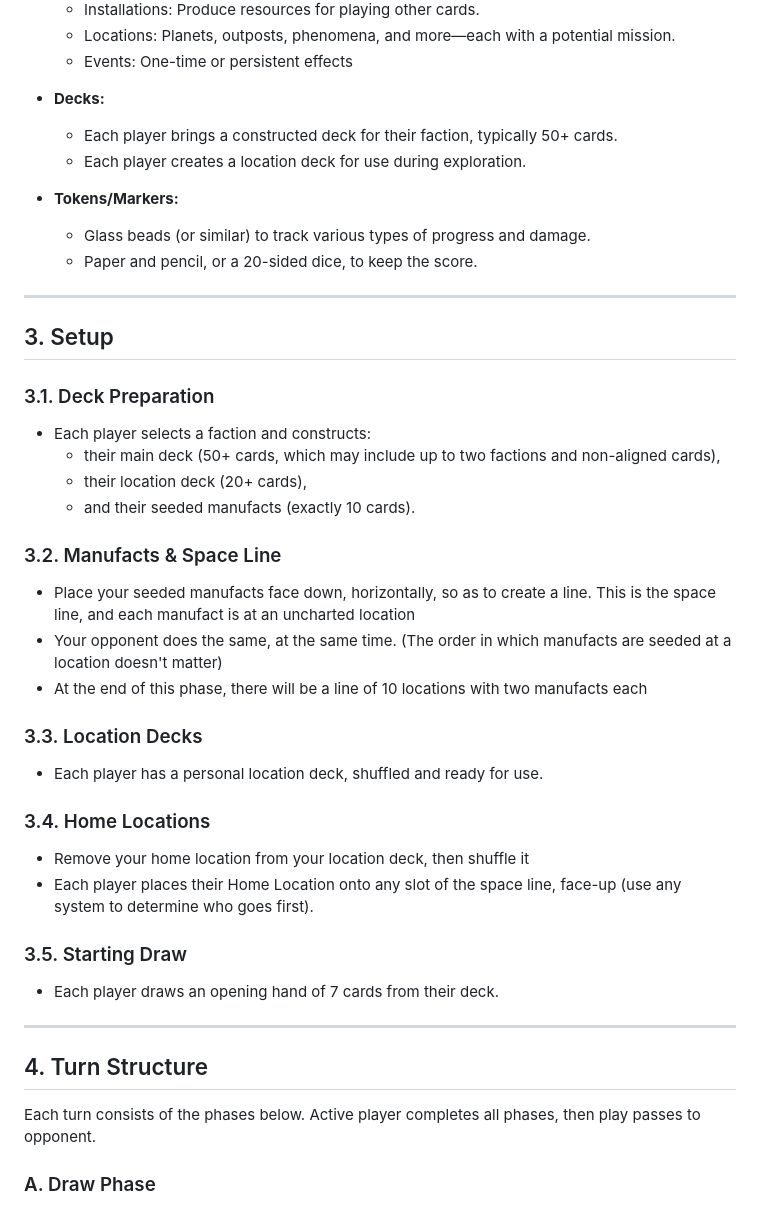
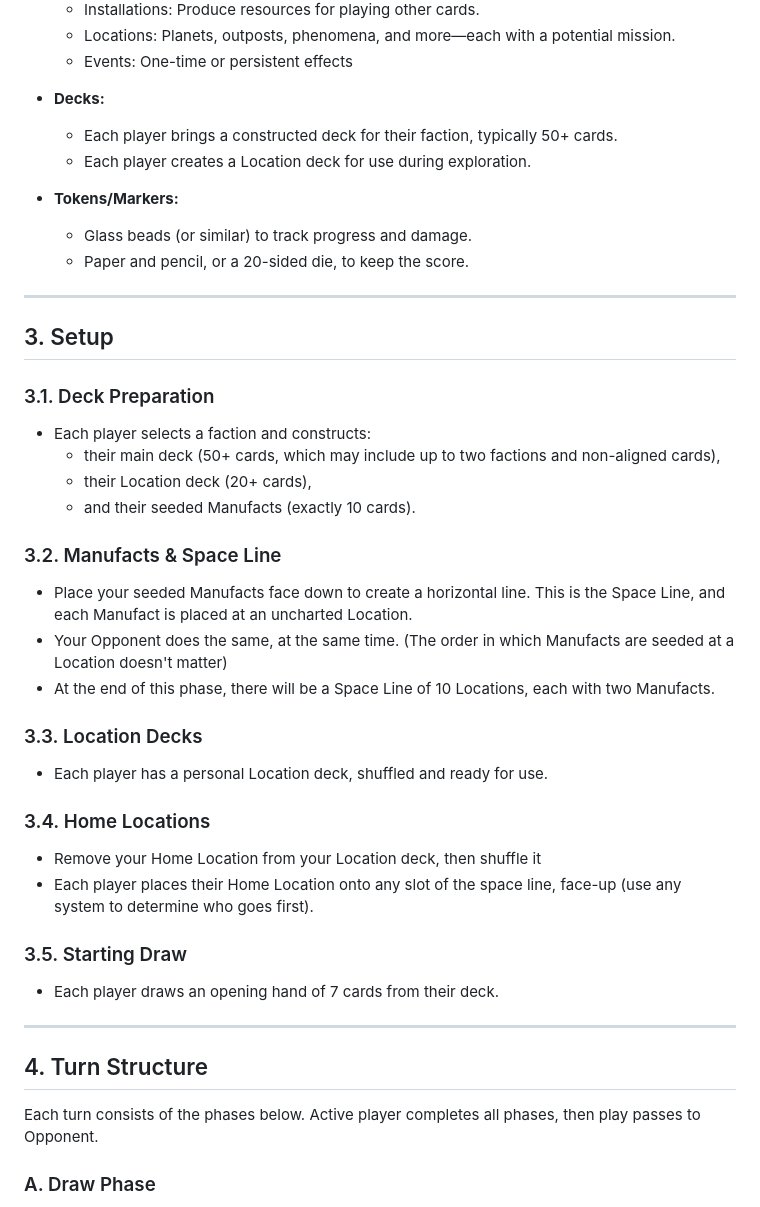
Before and after one commit to albx79/uncharted-void, a Markdown page: UnchartedVoid_Rules.md, the part around one of its changes. GitHub-like rendering.

```diff
--- a/UnchartedVoid_Rules.md
+++ b/UnchartedVoid_Rules.md
@@ -21,11 +21,11 @@ Uncharted Void is a competitive and interactive collectible card game of explora
 
 - **Decks:**
   - Each player brings a constructed deck for their faction, typically 50+ cards.
-  - Each player creates a location deck for use during exploration.
+  - Each player creates a Location deck for use during exploration.
 
 - **Tokens/Markers:**
-  - Glass beads (or similar) to track various types of progress and damage.
-  - Paper and pencil, or a 20-sided dice, to keep the score.
+  - Glass beads (or similar) to track progress and damage.
+  - Paper and pencil, or a 20-sided die, to keep the score.
 
 ---
 
@@ -34,19 +34,19 @@ Uncharted Void is a competitive and interactive collectible card game of explora
 ### 3.1. Deck Preparation
 - Each player selects a faction and constructs:
   - their main deck (50+ cards, which may include up to two factions and non-aligned cards),
-  - their location deck (20+ cards),
-  - and their seeded manufacts (exactly 10 cards).
+  - their Location deck (20+ cards),
+  - and their seeded Manufacts (exactly 10 cards).
 
 ### 3.2. Manufacts & Space Line
-- Place your seeded manufacts face down, horizontally, so as to create a line. This is the space line, and each manufact is at an uncharted location
-- Your opponent does the same, at the same time. (The order in which manufacts are seeded at a location doesn't matter)
-- At the end of this phase, there will be a line of 10 locations with two manufacts each
+- Place your seeded Manufacts face down to create a horizontal line. This is the Space Line, and each Manufact is placed at an uncharted Location.
+- Your Opponent does the same, at the same time. (The order in which Manufacts are seeded at a Location doesn't matter)
+- At the end of this phase, there will be a Space Line of 10 Locations, each with two Manufacts.
 
 ### 3.3. Location Decks
-- Each player has a personal location deck, shuffled and ready for use.
+- Each player has a personal Location deck, shuffled and ready for use.
 
 ### 3.4. Home Locations
-- Remove your home location from your location deck, then shuffle it
+- Remove your Home Location from your Location deck, then shuffle it
 - Each player places their Home Location onto any slot of the space line, face-up (use any system to determine who goes first).
 
 ### 3.5. Starting Draw
@@ -56,7 +56,7 @@ Uncharted Void is a competitive and interactive collectible card game of explora
 
 ## 4. Turn Structure
 
-Each turn consists of the phases below. Active player completes all phases, then play passes to opponent.
+Each turn consists of the phases below. Active player completes all phases, then play passes to Opponent.
 
 ### A. Draw Phase
 - Draw cards from your deck until you have 7 cards in hand.
```
Also changed, not shown: other parts of UnchartedVoid_Rules.md (+63 -35 lines).
